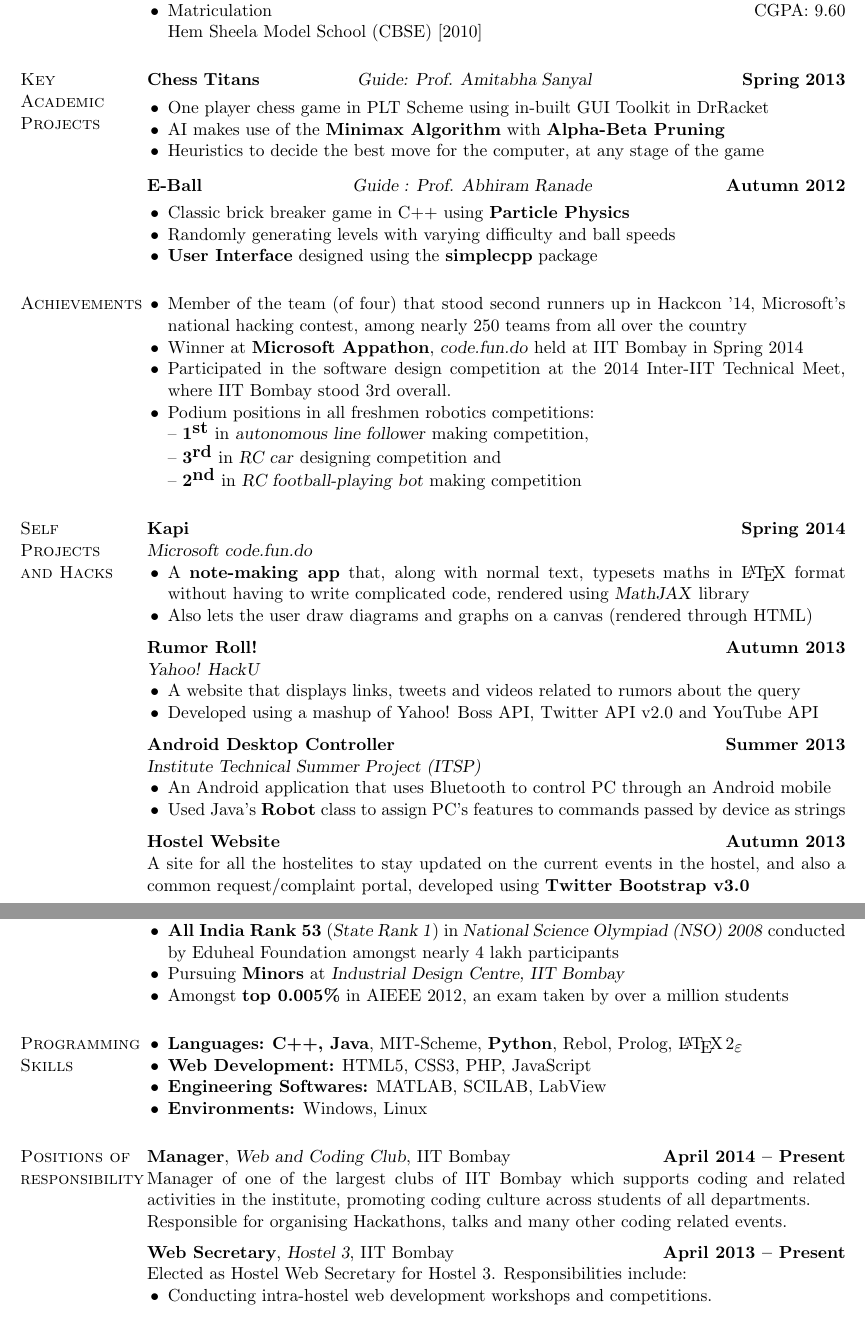
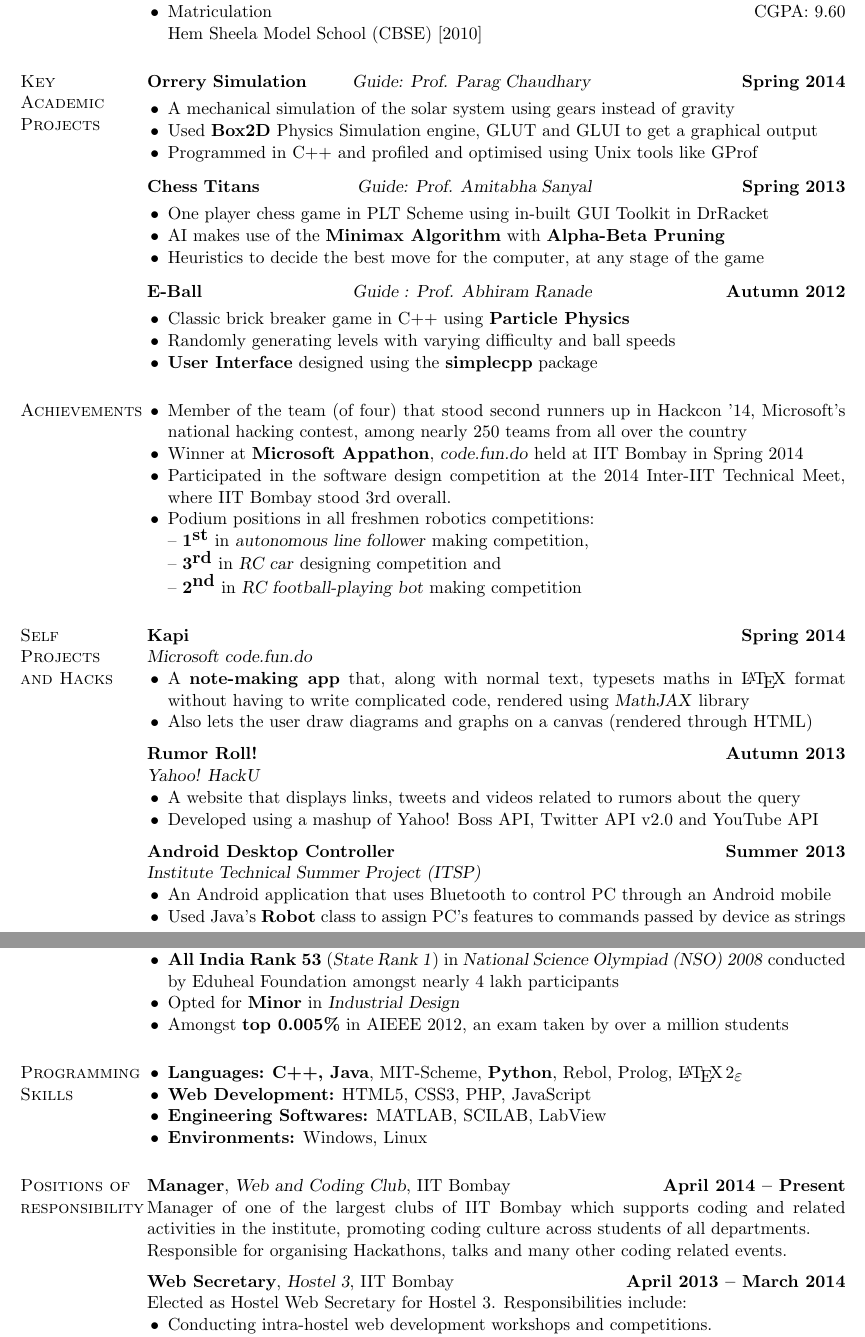
Before and after one commit to ranveeraggarwal/curriculum-vitae, a LaTeX CV (2P Tech/Resume_1.tex): two parts of pages 1 and 2 of 2, joined at a grey line, cut so that both start at the same text. Compiled offline with pdfLaTeX.

Commit message:
MS Updated

```diff
--- a/2P Tech/Resume_1.tex
+++ b/2P Tech/Resume_1.tex
@@ -22,6 +20,14 @@
 
 % Projects Undertaken
 \section{\mysidestyle Key \\ Academic Projects}
+\textbf{Orrery Simulation}  \hspace{2em} \textsl{Guide: Prof. Parag Chaudhary} \hspace{8em} \textbf{Spring 2014}
+\vspace{-3.5mm}
+\begin{list2}
+\item A mechanical simulation of the solar system using gears instead of gravity
+\item Used \textbf{Box2D} Physics Simulation engine, GLUT and GLUI to get a graphical output
+\item Programmed in C++ and profiled and optimised using Unix tools like GProf
+\end{list2}
+\vspace{-2mm}
 \textbf{Chess Titans}  \hspace{5em} \textsl{Guide: Prof. Amitabha Sanyal} \hspace{8em} \textbf{Spring 2013}
 \vspace{-3.5mm}
 \begin{list2}
@@ -71,11 +77,6 @@
 \item An Android application that uses Bluetooth to control PC through an Android mobile
 \item Used Java's \textbf{Robot} class to assign PC's features to commands passed by device as strings
 \end{list2}
-\vspace{-2.5mm}
-\textbf{Hostel Website} \hfill \textbf{Autumn 2013}\\
-A site for all the hostelites to stay updated on the current events in the hostel, and also a common request/complaint portal, developed using \textbf{Twitter Bootstrap v3.0}
-
-
 
 \pagebreak
 
@@ -93,7 +94,7 @@ Designed a Ranking Algorithm for events and their sellers based on social and an
 \item \textbf{All India Rank 104} (\textsl{State Rank 2}) among 3.75 lakh participants in \textsl{National Level Science Talent Search Examination (NSTSE)} \textsl{2012} conducted by Unified Council
 \item Secured \textbf{All India Rank 1} in \textsl{International Olympiad of Science (IOS)} \textsl{2009}
 \item \textbf{All India Rank 53} (\textsl{State Rank 1}) in \textsl{National Science Olympiad (NSO)} \textsl{2008} conducted by Eduheal Foundation amongst nearly 4 lakh participants
-\item Pursuing \textbf{Minors} at \textsl{Industrial Design Centre, IIT Bombay}
+\item Opted for \textbf{Minor} in \textsl{Industrial Design}
 \item Amongst \textbf{top 0.005\%} in AIEEE 2012, an exam taken by over a million students
  \end{list2}
 
@@ -109,7 +110,7 @@ Designed a Ranking Algorithm for events and their sellers based on social and an
 \textbf{Manager}, \textsl{Web and Coding Club}, IIT Bombay \hfill \textbf{April 2014 -- Present}\\
 Manager of one of the largest clubs of IIT Bombay which supports coding and related activities in the institute, promoting coding culture across students of all departments. \\ Responsible for organising Hackathons, talks and many other coding related events.
 \vspace{2mm}\\
-\textbf{Web Secretary}, \textsl{Hostel 3}, IIT Bombay \hfill \textbf{April 2013 -- Present}\\
+\textbf{Web Secretary}, \textsl{Hostel 3}, IIT Bombay \hfill \textbf{April 2013 -- March 2014}\\
 Elected as Hostel Web Secretary for Hostel 3. Responsibilities include:
 \begin{list2}
 \item Conducting intra-hostel web development workshops and competitions.
```
Also changed, not shown: 2P Tech/Resume_1.pdf, 2P Tech/Resume_1.tex (2 more changed lines), 2 other files.
